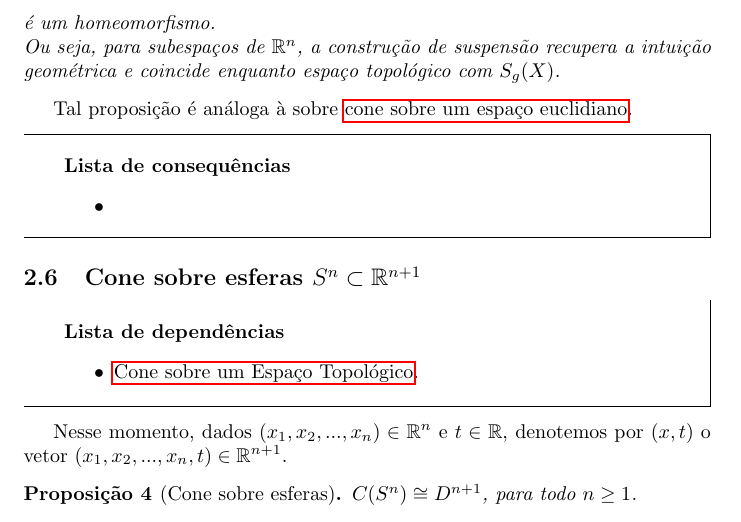
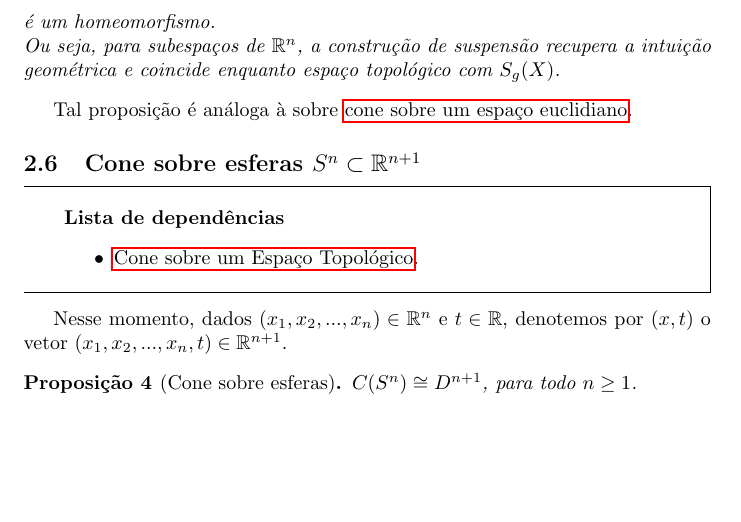
Before and after one commit to Top-Alg-Wiki/Top.Alg.Wiki, a LaTeX document (Alg.Top-Wiki.tex, which reads conteudo/suspensao-euclidiano-prop.tex): part of page 6 of 7, cut so that both start at the same text, the shorter picture padded with empty space. Compiled offline with pdfLaTeX.

Commit message:
Update suspensao-euclidiano-prop.tex

```diff
--- a/conteudo/suspensao-euclidiano-prop.tex
+++ b/conteudo/suspensao-euclidiano-prop.tex
@@ -23,9 +23,7 @@ Nesse momento, dados $(x_1,x_2,...,x_n) \in \mathbb{R}^n$ e $t \in \mathbb{R}$,
 
 Tal proposição é análoga à sobre \hyperref[cone-euclidiano-prop]{cone sobre um espaço euclidiano}.
 
-\begin{titlemize}{Lista de consequências}
+%\begin{titlemize}{Lista de consequências}
 	%\item \hyperref[consequencia1]{Consequência 1};\\ %'consequencia1' é o label onde o conceito Consequência 1 aparece
-	\item \hyperref[]{}
-\end{titlemize}
-
-%[Bianca]: Um arquivo tex pode ter mais de uma afirmação (ou definição, ou exemplo), mas nesse caso cada afirmação deve ter seu próprio label. Dar preferência para agrupar afirmações que dependam entre sí de maneira próxima (um teorema e seu corolário, por exemplo)
+	%\item \hyperref[]{}
+%\end{titlemize}
```
